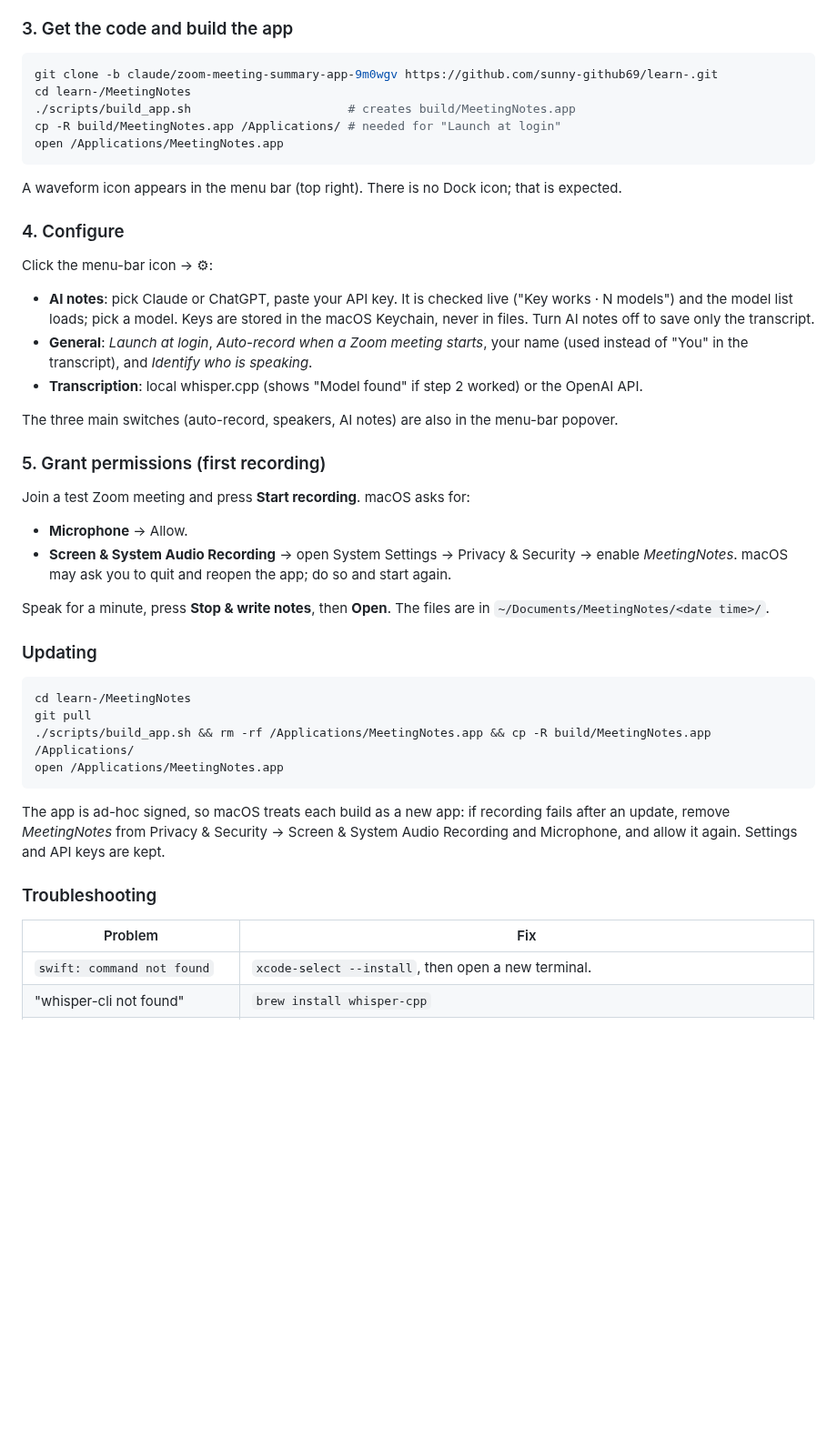
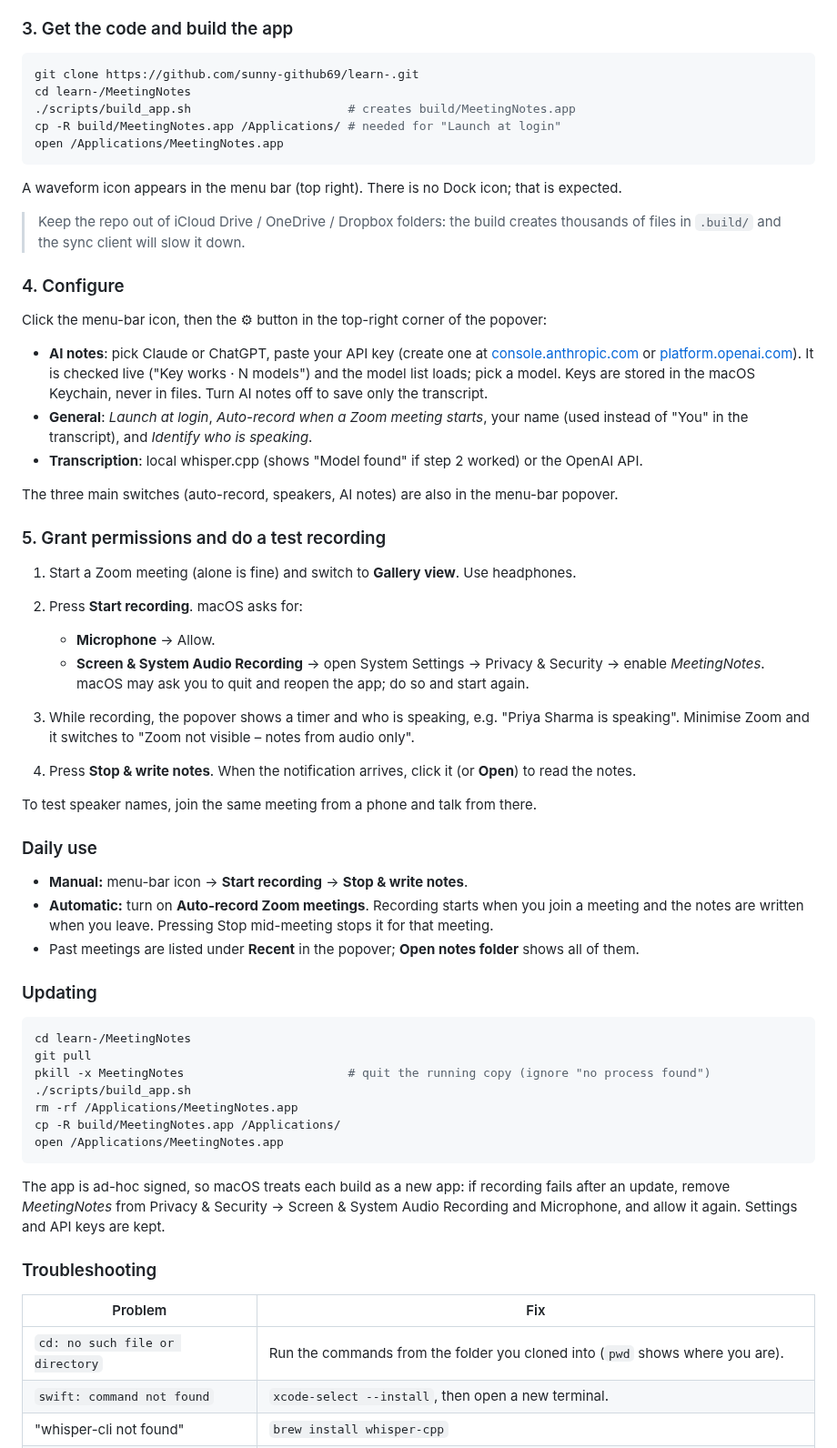
Before and after one commit to sunny-github69/learn-, a Markdown page: MeetingNotes/README.md, the part around one of its changes. Shown at 91% size. GitHub-like rendering; blank space fills up the shorter version.

````diff
--- a/MeetingNotes/README.md
+++ b/MeetingNotes/README.md
@@ -48,7 +111,7 @@ Skip steps 1–2 for whisper if you will use the **OpenAI Whisper API** for tran
 ### 3. Get the code and build the app
 
 ```bash
-git clone -b claude/zoom-meeting-summary-app-9m0wgv https://github.com/sunny-github69/learn-.git
+git clone https://github.com/sunny-github69/learn-.git
 cd learn-/MeetingNotes
 ./scripts/build_app.sh                      # creates build/MeetingNotes.app
 cp -R build/MeetingNotes.app /Applications/ # needed for "Launch at login"
@@ -57,11 +120,16 @@ open /Applications/MeetingNotes.app
 
 A waveform icon appears in the menu bar (top right). There is no Dock icon; that is expected.
 
+> Keep the repo out of iCloud Drive / OneDrive / Dropbox folders: the build creates thousands of
+> files in `.build/` and the sync client will slow it down.
+
 ### 4. Configure
 
-Click the menu-bar icon → ⚙︎:
+Click the menu-bar icon, then the ⚙︎ button in the top-right corner of the popover:
 
-- **AI notes**: pick Claude or ChatGPT, paste your API key. It is checked live ("Key works · N models")
+- **AI notes**: pick Claude or ChatGPT, paste your API key (create one at
+  [console.anthropic.com](https://console.anthropic.com) or
+  [platform.openai.com](https://platform.openai.com/api-keys)). It is checked live ("Key works · N models")
   and the model list loads; pick a model. Keys are stored in the macOS Keychain, never in files.
   Turn AI notes off to save only the transcript.
 - **General**: *Launch at login*, *Auto-record when a Zoom meeting starts*, your name (used instead
@@ -70,23 +138,36 @@ Click the menu-bar icon → ⚙︎:
 
 The three main switches (auto-record, speakers, AI notes) are also in the menu-bar popover.
 
-### 5. Grant permissions (first recording)
+### 5. Grant permissions and do a test recording
 
-Join a test Zoom meeting and press **Start recording**. macOS asks for:
+1. Start a Zoom meeting (alone is fine) and switch to **Gallery view**. Use headphones.
+2. Press **Start recording**. macOS asks for:
 
-- **Microphone** → Allow.
-- **Screen & System Audio Recording** → open System Settings → Privacy & Security → enable
-  *MeetingNotes*. macOS may ask you to quit and reopen the app; do so and start again.
+   - **Microphone** → Allow.
+   - **Screen & System Audio Recording** → open System Settings → Privacy & Security → enable
+     *MeetingNotes*. macOS may ask you to quit and reopen the app; do so and start again.
+3. While recording, the popover shows a timer and who is speaking, e.g. "Priya Sharma is speaking".
+   Minimise Zoom and it switches to "Zoom not visible – notes from audio only".
+4. Press **Stop & write notes**. When the notification arrives, click it (or **Open**) to read the notes.
 
-Speak for a minute, press **Stop & write notes**, then **Open**. The files are in
-`~/Documents/MeetingNotes/<date time>/`.
+To test speaker names, join the same meeting from a phone and talk from there.
+
+### Daily use
+
+- **Manual:** menu-bar icon → **Start recording** → **Stop & write notes**.
+- **Automatic:** turn on **Auto-record Zoom meetings**. Recording starts when you join a meeting and
+  the notes are written when you leave. Pressing Stop mid-meeting stops it for that meeting.
+- Past meetings are listed under **Recent** in the popover; **Open notes folder** shows all of them.
 
 ### Updating
 
 ```bash
 cd learn-/MeetingNotes
 git pull
-./scripts/build_app.sh && rm -rf /Applications/MeetingNotes.app && cp -R build/MeetingNotes.app /Applications/
+pkill -x MeetingNotes                       # quit the running copy (ignore "no process found")
+./scripts/build_app.sh
+rm -rf /Applications/MeetingNotes.app
+cp -R build/MeetingNotes.app /Applications/
 open /Applications/MeetingNotes.app
 ```
 
@@ -98,6 +179,7 @@ allow it again. Settings and API keys are kept.
 
 | Problem | Fix |
 |---|---|
+| `cd: no such file or directory` | Run the commands from the folder you cloned into (`pwd` shows where you are). |
 | `swift: command not found` | `xcode-select --install`, then open a new terminal. |
 | "whisper-cli not found" | `brew install whisper-cpp` |
 | "Whisper model not found" | Redo step 2, or fix the path in Settings → Transcription. |
````
Also changed, not shown: other parts of MeetingNotes/README.md (+94 -18 lines), README.md (added, +6 -0 lines), MeetingNotes/docs/menu.png (added), MeetingNotes/docs/settings-general.png (added).
